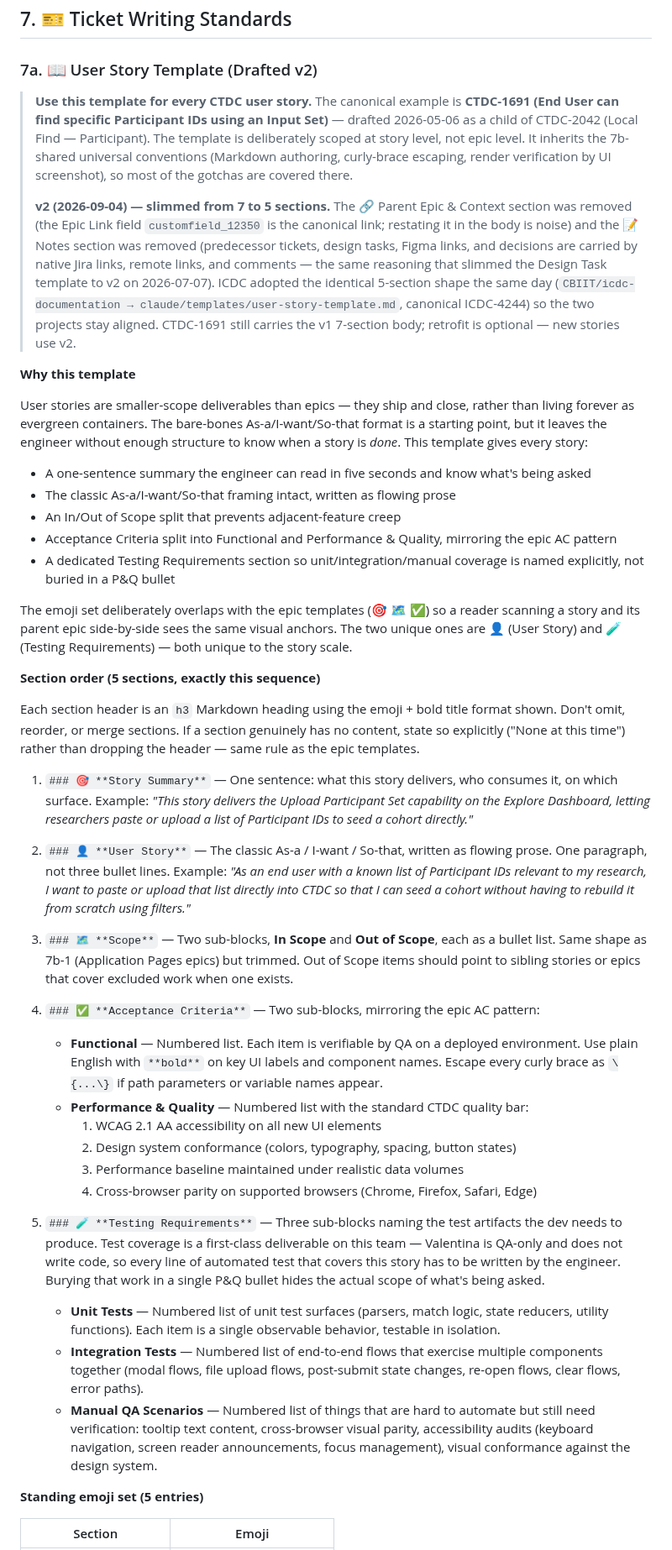
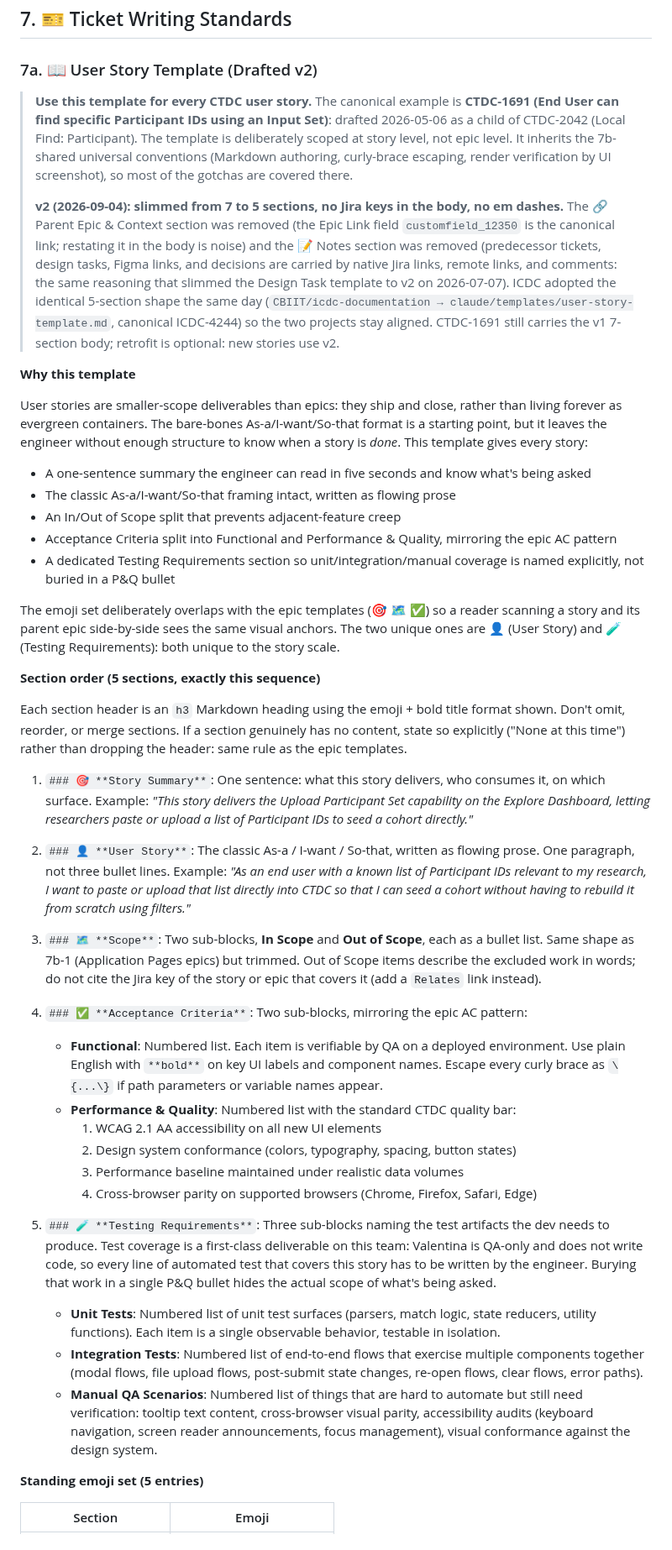
Before and after one commit to CBIIT/ctdc-documentation, a Markdown page: claude/SKILL.md, the part around one of its changes. Shown at 84% size. GitHub-like rendering.

```diff
--- a/claude/SKILL.md
+++ b/claude/SKILL.md
@@ -372,13 +372,13 @@ Retro board URL: [varies per sprint — confirm with TPM]
 
 ### 7a. 📖 User Story Template (Drafted v2)
 
-> **Use this template for every CTDC user story.** The canonical example is **CTDC-1691 (End User can find specific Participant IDs using an Input Set)** — drafted 2026-05-06 as a child of CTDC-2042 (Local Find — Participant). The template is deliberately scoped at story level, not epic level. It inherits the 7b-shared universal conventions (Markdown authoring, curly-brace escaping, render verification by UI screenshot), so most of the gotchas are covered there.
+> **Use this template for every CTDC user story.** The canonical example is **CTDC-1691 (End User can find specific Participant IDs using an Input Set)**: drafted 2026-05-06 as a child of CTDC-2042 (Local Find: Participant). The template is deliberately scoped at story level, not epic level. It inherits the 7b-shared universal conventions (Markdown authoring, curly-brace escaping, render verification by UI screenshot), so most of the gotchas are covered there.
 >
-> **v2 (2026-09-04) — slimmed from 7 to 5 sections.** The 🔗 Parent Epic & Context section was removed (the Epic Link field `customfield_12350` is the canonical link; restating it in the body is noise) and the 📝 Notes section was removed (predecessor tickets, design tasks, Figma links, and decisions are carried by native Jira links, remote links, and comments — the same reasoning that slimmed the Design Task template to v2 on 2026-07-07). ICDC adopted the identical 5-section shape the same day (`CBIIT/icdc-documentation → claude/templates/user-story-template.md`, canonical ICDC-4244) so the two projects stay aligned. CTDC-1691 still carries the v1 7-section body; retrofit is optional — new stories use v2.
+> **v2 (2026-09-04): slimmed from 7 to 5 sections, no Jira keys in the body, no em dashes.** The 🔗 Parent Epic & Context section was removed (the Epic Link field `customfield_12350` is the canonical link; restating it in the body is noise) and the 📝 Notes section was removed (predecessor tickets, design tasks, Figma links, and decisions are carried by native Jira links, remote links, and comments: the same reasoning that slimmed the Design Task template to v2 on 2026-07-07). ICDC adopted the identical 5-section shape the same day (`CBIIT/icdc-documentation → claude/templates/user-story-template.md`, canonical ICDC-4244) so the two projects stay aligned. CTDC-1691 still carries the v1 7-section body; retrofit is optional: new stories use v2.
 
 **Why this template**
 
-User stories are smaller-scope deliverables than epics — they ship and close, rather than living forever as evergreen containers. The bare-bones As-a/I-want/So-that format is a starting point, but it leaves the engineer without enough structure to know when a story is *done*. This template gives every story:
+User stories are smaller-scope deliverables than epics: they ship and close, rather than living forever as evergreen containers. The bare-bones As-a/I-want/So-that format is a starting point, but it leaves the engineer without enough structure to know when a story is *done*. This template gives every story:
 
 - A one-sentence summary the engineer can read in five seconds and know what's being asked
 - The classic As-a/I-want/So-that framing intact, written as flowing prose
@@ -386,30 +386,30 @@ User stories are smaller-scope deliverables than epics — they ship and close,
 - Acceptance Criteria split into Functional and Performance & Quality, mirroring the epic AC pattern
 - A dedicated Testing Requirements section so unit/integration/manual coverage is named explicitly, not buried in a P&Q bullet
 
-The emoji set deliberately overlaps with the epic templates (🎯 🗺️ ✅) so a reader scanning a story and its parent epic side-by-side sees the same visual anchors. The two unique ones are 👤 (User Story) and 🧪 (Testing Requirements) — both unique to the story scale.
+The emoji set deliberately overlaps with the epic templates (🎯 🗺️ ✅) so a reader scanning a story and its parent epic side-by-side sees the same visual anchors. The two unique ones are 👤 (User Story) and 🧪 (Testing Requirements): both unique to the story scale.
 
 **Section order (5 sections, exactly this sequence)**
 
-Each section header is an `h3` Markdown heading using the emoji + bold title format shown. Don't omit, reorder, or merge sections. If a section genuinely has no content, state so explicitly ("None at this time") rather than dropping the header — same rule as the epic templates.
-
-1. `### 🎯 **Story Summary**` — One sentence: what this story delivers, who consumes it, on which surface. Example: *"This story delivers the Upload Participant Set capability on the Explore Dashboard, letting researchers paste or upload a list of Participant IDs to seed a cohort directly."*
-
-2. `### 👤 **User Story**` — The classic As-a / I-want / So-that, written as flowing prose. One paragraph, not three bullet lines. Example: *"As an end user with a known list of Participant IDs relevant to my research, I want to paste or upload that list directly into CTDC so that I can seed a cohort without having to rebuild it from scratch using filters."*
-
-3. `### 🗺️ **Scope**` — Two sub-blocks, **In Scope** and **Out of Scope**, each as a bullet list. Same shape as 7b-1 (Application Pages epics) but trimmed. Out of Scope items should point to sibling stories or epics that cover excluded work when one exists.
-
-4. `### ✅ **Acceptance Criteria**` — Two sub-blocks, mirroring the epic AC pattern:
-   - **Functional** — Numbered list. Each item is verifiable by QA on a deployed environment. Use plain English with `**bold**` on key UI labels and component names. Escape every curly brace as `\{...\}` if path parameters or variable names appear.
-   - **Performance & Quality** — Numbered list with the standard CTDC quality bar:
+Each section header is an `h3` Markdown heading using the emoji + bold title format shown. Don't omit, reorder, or merge sections. If a section genuinely has no content, state so explicitly ("None at this time") rather than dropping the header: same rule as the epic templates.
+
+1. `### 🎯 **Story Summary**`: One sentence: what this story delivers, who consumes it, on which surface. Example: *"This story delivers the Upload Participant Set capability on the Explore Dashboard, letting researchers paste or upload a list of Participant IDs to seed a cohort directly."*
+
+2. `### 👤 **User Story**`: The classic As-a / I-want / So-that, written as flowing prose. One paragraph, not three bullet lines. Example: *"As an end user with a known list of Participant IDs relevant to my research, I want to paste or upload that list directly into CTDC so that I can seed a cohort without having to rebuild it from scratch using filters."*
+
+3. `### 🗺️ **Scope**`: Two sub-blocks, **In Scope** and **Out of Scope**, each as a bullet list. Same shape as 7b-1 (Application Pages epics) but trimmed. Out of Scope items describe the excluded work in words; do not cite the Jira key of the story or epic that covers it (add a `Relates` link instead).
+
+4. `### ✅ **Acceptance Criteria**`: Two sub-blocks, mirroring the epic AC pattern:
+   - **Functional**: Numbered list. Each item is verifiable by QA on a deployed environment. Use plain English with `**bold**` on key UI labels and component names. Escape every curly brace as `\{...\}` if path parameters or variable names appear.
+   - **Performance & Quality**: Numbered list with the standard CTDC quality bar:
      1. WCAG 2.1 AA accessibility on all new UI elements
      2. Design system conformance (colors, typography, spacing, button states)
      3. Performance baseline maintained under realistic data volumes
      4. Cross-browser parity on supported browsers (Chrome, Firefox, Safari, Edge)
 
-5. `### 🧪 **Testing Requirements**` — Three sub-blocks naming the test artifacts the dev needs to produce. Test coverage is a first-class deliverable on this team — Valentina is QA-only and does not write code, so every line of automated test that covers this story has to be written by the engineer. Burying that work in a single P&Q bullet hides the actual scope of what's being asked.
-   - **Unit Tests** — Numbered list of unit test surfaces (parsers, match logic, state reducers, utility functions). Each item is a single observable behavior, testable in isolation.
-   - **Integration Tests** — Numbered list of end-to-end flows that exercise multiple components together (modal flows, file upload flows, post-submit state changes, re-open flows, clear flows, error paths).
-   - **Manual QA Scenarios** — Numbered list of things that are hard to automate but still need verification: tooltip text content, cross-browser visual parity, accessibility audits (keyboard navigation, screen reader announcements, focus management), visual conformance against the design system.
+5. `### 🧪 **Testing Requirements**`: Three sub-blocks naming the test artifacts the dev needs to produce. Test coverage is a first-class deliverable on this team: Valentina is QA-only and does not write code, so every line of automated test that covers this story has to be written by the engineer. Burying that work in a single P&Q bullet hides the actual scope of what's being asked.
+   - **Unit Tests**: Numbered list of unit test surfaces (parsers, match logic, state reducers, utility functions). Each item is a single observable behavior, testable in isolation.
+   - **Integration Tests**: Numbered list of end-to-end flows that exercise multiple components together (modal flows, file upload flows, post-submit state changes, re-open flows, clear flows, error paths).
+   - **Manual QA Scenarios**: Numbered list of things that are hard to automate but still need verification: tooltip text content, cross-browser visual parity, accessibility audits (keyboard navigation, screen reader announcements, focus management), visual conformance against the design system.
 
 **Standing emoji set (5 entries)**
 
```
Also changed, not shown: other parts of claude/SKILL.md (+10 -10 lines).
